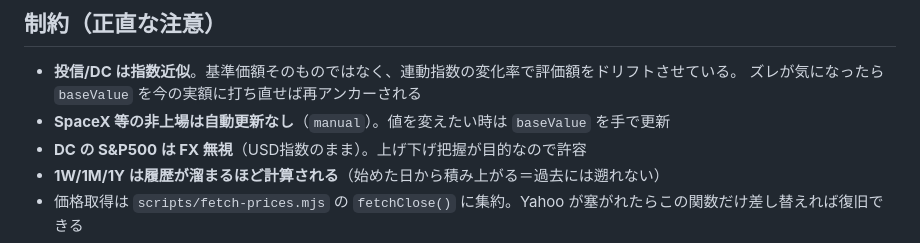
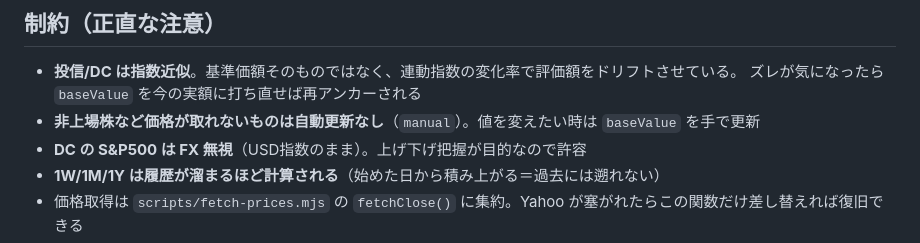
Before and after one commit to ishizakahiroshi/heatfolio, a Markdown page: README.md, the part around the change. Rendered like a GitHub page.

Commit message:
docs: generalize manual-mode example (SpaceX is listed)

```diff
--- a/README.md
+++ b/README.md
@@ -57,7 +57,7 @@ PC が起動している間だけ価格取得と閲覧が動く（個人用途
 
 - **投信/DC は指数近似**。基準価額そのものではなく、連動指数の変化率で評価額をドリフトさせている。
   ズレが気になったら `baseValue` を今の実額に打ち直せば再アンカーされる
-- **SpaceX 等の非上場は自動更新なし**（`manual`）。値を変えたい時は `baseValue` を手で更新
+- **非上場株など価格が取れないものは自動更新なし**（`manual`）。値を変えたい時は `baseValue` を手で更新
 - **DC の S&P500 は FX 無視**（USD指数のまま）。上げ下げ把握が目的なので許容
 - **1W/1M/1Y は履歴が溜まるほど計算される**（始めた日から積み上がる＝過去には遡れない）
 - 価格取得は `scripts/fetch-prices.mjs` の `fetchClose()` に集約。Yahoo が塞がれたらこの関数だけ差し替えれば復旧できる
```
